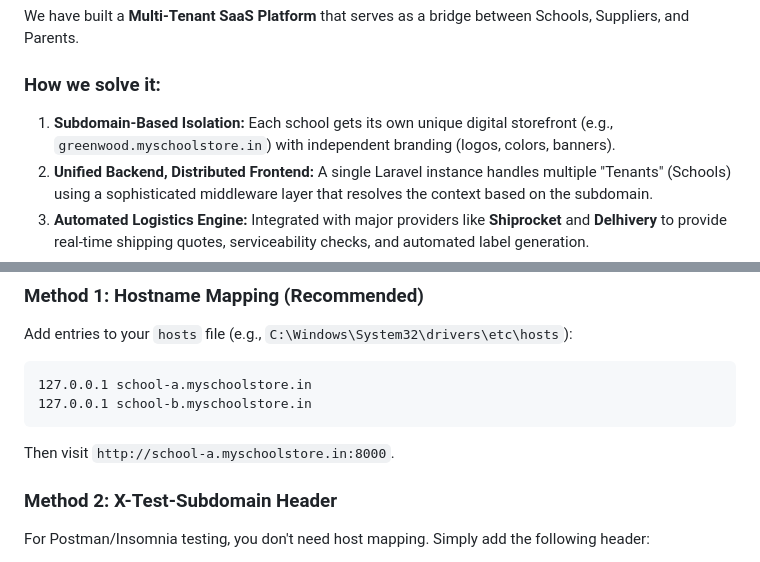
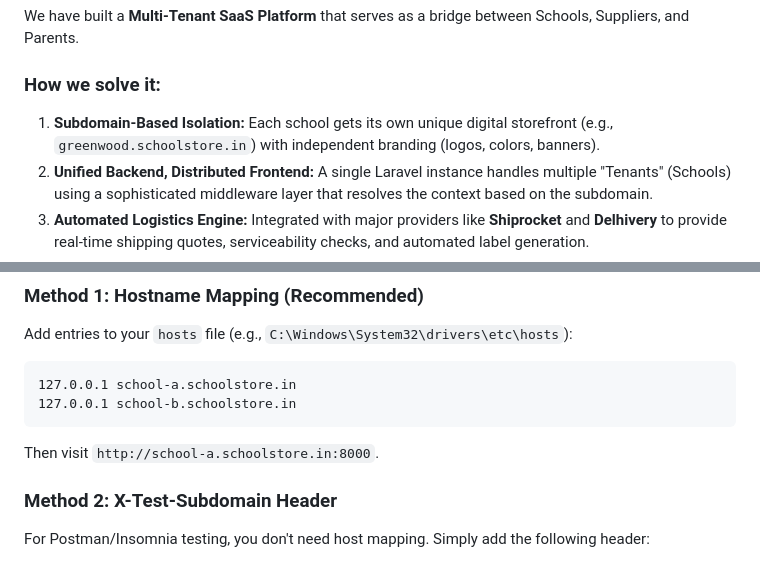
Before and after one commit to muhammad-x12/Hackathon-Nit-2026, a Markdown page: README.md, 2 parts joined by grey strips. GitHub-like rendering.

Commit message:
docs: update domain to schoolstore.in

````diff
--- a/README.md
+++ b/README.md
@@ -25,7 +25,7 @@ Educational institutions often struggle with managing specialized retail operati
 We have built a **Multi-Tenant SaaS Platform** that serves as a bridge between Schools, Suppliers, and Parents.
 
 ### How we solve it:
-1. **Subdomain-Based Isolation:** Each school gets its own unique digital storefront (e.g., `greenwood.myschoolstore.in`) with independent branding (logos, colors, banners).
+1. **Subdomain-Based Isolation:** Each school gets its own unique digital storefront (e.g., `greenwood.schoolstore.in`) with independent branding (logos, colors, banners).
 2. **Unified Backend, Distributed Frontend:** A single Laravel instance handles multiple "Tenants" (Schools) using a sophisticated middleware layer that resolves the context based on the subdomain.
 3. **Automated Logistics Engine:** Integrated with major providers like **Shiprocket** and **Delhivery** to provide real-time shipping quotes, serviceability checks, and automated label generation.
 4. **Financial Transparency:** A built-in Wallet and Settlement system that automatically calculates school commissions and supplier payouts, ensuring clear financial reconciliation.
@@ -107,10 +107,10 @@ To test the multi-tenant resolution on your local machine:
 ### Method 1: Hostname Mapping (Recommended)
 Add entries to your `hosts` file (e.g., `C:\Windows\System32\drivers\etc\hosts`):
 ```text
-127.0.0.1 school-a.myschoolstore.in
-127.0.0.1 school-b.myschoolstore.in
+127.0.0.1 school-a.schoolstore.in
+127.0.0.1 school-b.schoolstore.in
 ```
-Then visit `http://school-a.myschoolstore.in:8000`.
+Then visit `http://school-a.schoolstore.in:8000`.
 
 ### Method 2: X-Test-Subdomain Header
 For Postman/Insomnia testing, you don't need host mapping. Simply add the following header:
````
